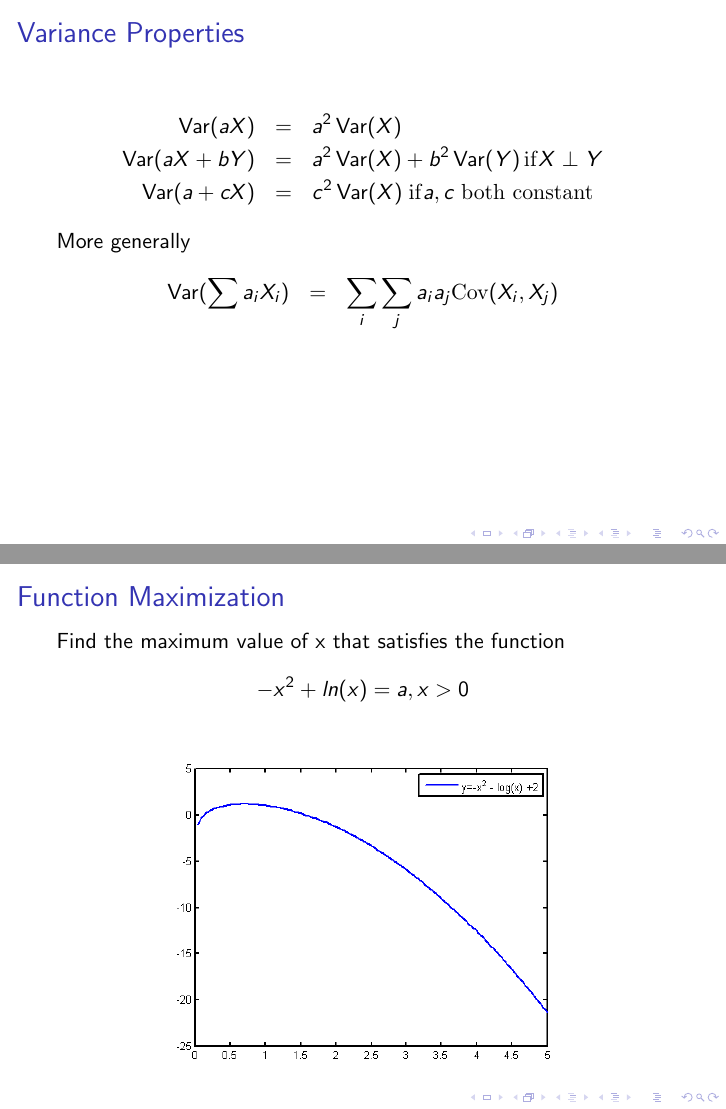
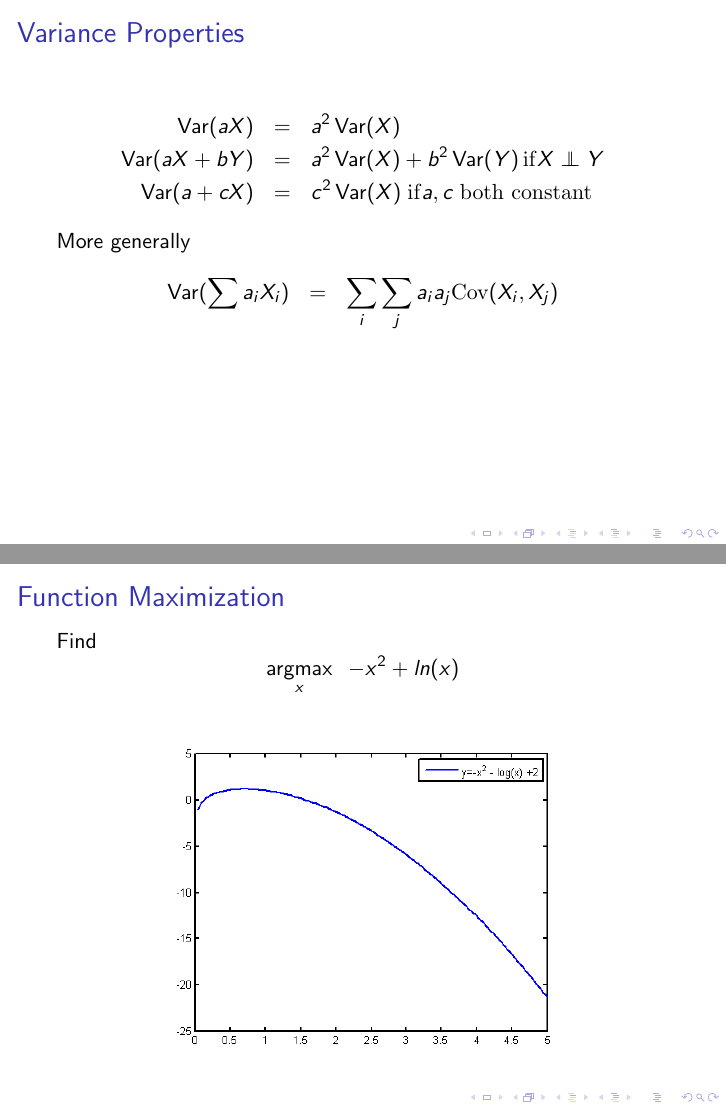
Before and after one commit to fwood/columbia_stats_w4315, LaTeX slides (shared/Lectures/lecture_2/lecture_2.tex, which reads shared/Lectures/definitions.tex): pages 17 and 24 of 27, joined at a grey line. Compiled offline with pdfLaTeX.

Commit message:
updated my lecture 2 slides

```diff
--- /dev/null
+++ b/shared/Lectures/definitions.tex
@@ -0,0 +1,6 @@
+\DeclareMathOperator*{\Ave}{\mathbb{E}}
+\DeclareMathOperator*{\Var}{Var}
+
+\newcommand\independent{\protect\mathpalette{\protect\independenT}{\perp}}
+\def\independenT#1#2{\mathrel{\rlap{$#1#2$}\mkern2mu{#1#2}}}
+\newcommand{\argmax}{\operatornamewithlimits{argmax}}
--- a/shared/Lectures/lecture_2/lecture_2.tex
+++ b/shared/Lectures/lecture_2/lecture_2.tex
@@ -11,8 +11,7 @@
 
 \date{}
 
-\DeclareMathOperator*{\Ave}{\mathbb{E}}
-\DeclareMathOperator*{\Var}{Var}
+\input{../definitions}
 
 \begin{document}
 
@@ -192,7 +191,7 @@ $$P(X) = 2X, 0 \leq X \leq 1$$
  \frametitle{Variance Properties}
 \begin{eqnarray*}
 \Var(aX) &=& a^2 \Var(X)\\
-\Var(aX + bY) &=& a^2\Var(X) + b^2\Var(Y)\, \mathrm{if} X \perp Y \\
+\Var(aX + bY) &=& a^2\Var(X) + b^2\Var(Y)\, \mathrm{if} X \independent Y \\
 \Var(a +cX)  &=& c^2 \Var(X)\; \mathrm{if} a, c\; \mathrm{both\ constant}
 \end{eqnarray*}
 More generally
@@ -266,8 +267,8 @@ point
 
 \frame[t] {%%%change pic%%%
  \frametitle{Function Maximization}
-Find the maximum value of x that satisfies the function $$-x^2 +
-ln(x) = a, x>0$$
+Find $$ \argmax_x \;\;-x^2 +
+ln(x)$$
 \begin{figure}
   \includegraphics[height=60mm]{fmax.png}
 \end{figure} }
```
Also changed, not shown: shared/Lectures/lecture_2/lecture_2.pdf, shared/Lectures/lecture_2/lecture_2.tex (6 more changed lines).
